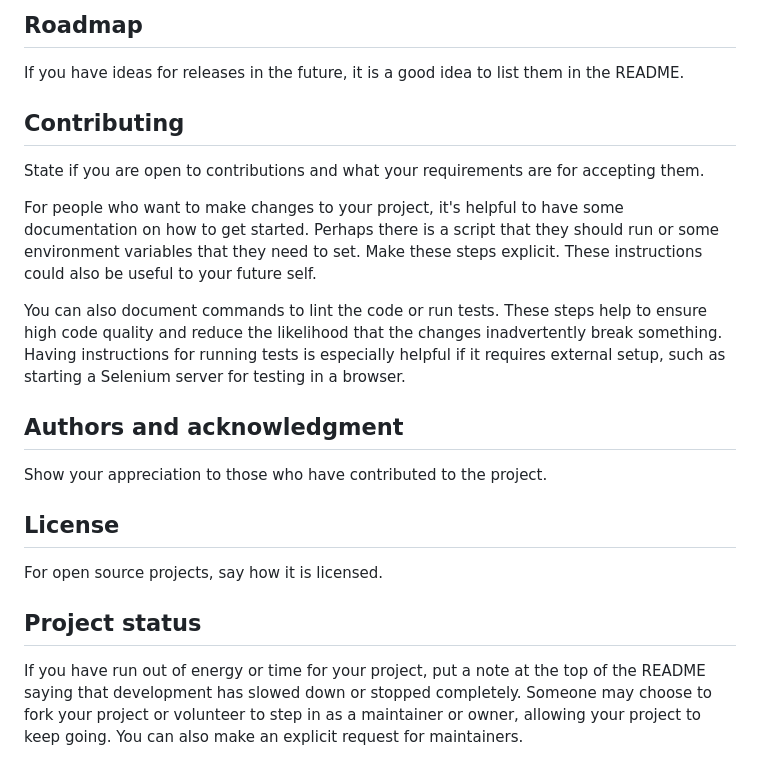
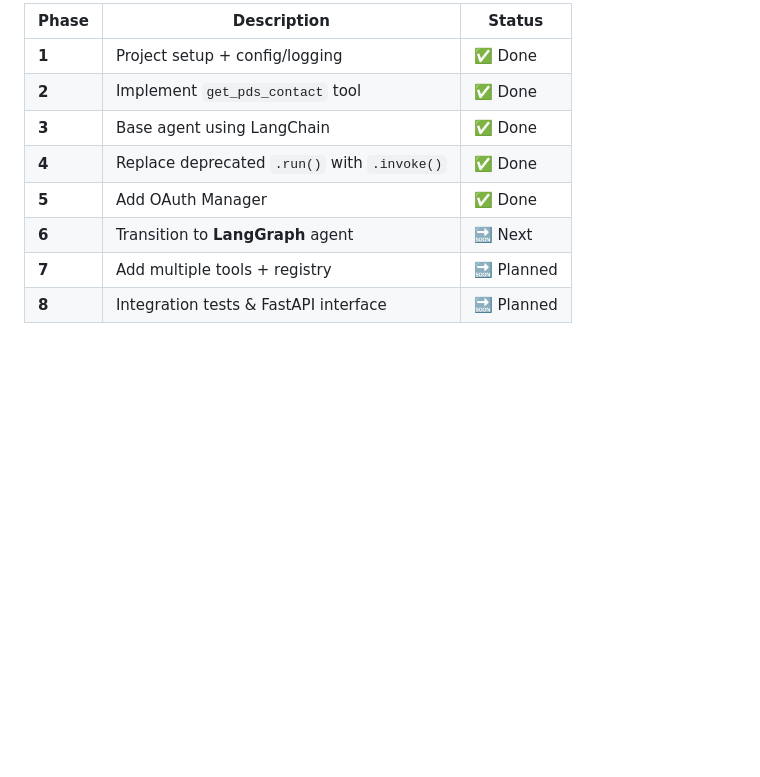
Before and after one commit to noursfar/langgraph-agent, a Markdown page: README.md, the part around the change printed below. GitHub-like rendering; blank space fills up the shorter version.

```diff
--- a/README.md
+++ b/README.md
@@ -75,19 +117,11 @@ Tell people where they can go to for help. It can be any combination of an issue
 
-## Roadmap
-If you have ideas for releases in the future, it is a good idea to list them in the README.
-
-## Contributing
-State if you are open to contributions and what your requirements are for accepting them.
-
-For people who want to make changes to your project, it's helpful to have some documentation on how to get started. Perhaps there is a script that they should run or some environment variables that they need to set. Make these steps explicit. These instructions could also be useful to your future self.
-
-You can also document commands to lint the code or run tests. These steps help to ensure high code quality and reduce the likelihood that the changes inadvertently break something. Having instructions for running tests is especially helpful if it requires external setup, such as starting a Selenium server for testing in a browser.
-
-## Authors and acknowledgment
-Show your appreciation to those who have contributed to the project.
-
-## License
-For open source projects, say how it is licensed.
-
-## Project status
-If you have run out of energy or time for your project, put a note at the top of the README saying that development has slowed down or stopped completely. Someone may choose to fork your project or volunteer to step in as a maintainer or owner, allowing your project to keep going. You can also make an explicit request for maintainers.
+| Phase | Description                                  | Status     |
+| ----- | -------------------------------------------- | ---------- |
+| **1** | Project setup + config/logging               | ✅ Done     |
+| **2** | Implement `get_pds_contact` tool             | ✅ Done     |
+| **3** | Base agent using LangChain                   | ✅ Done     |
+| **4** | Replace deprecated `.run()` with `.invoke()` | ✅ Done     |
+| **5** | Add OAuth Manager                            | ✅ Done     |
+| **6** | Transition to **LangGraph** agent            | 🔜 Next    |
+| **7** | Add multiple tools + registry                | 🔜 Planned |
+| **8** | Integration tests & FastAPI interface        | 🔜 Planned |
```
Also changed, not shown: other parts of README.md (+87 -45 lines).
